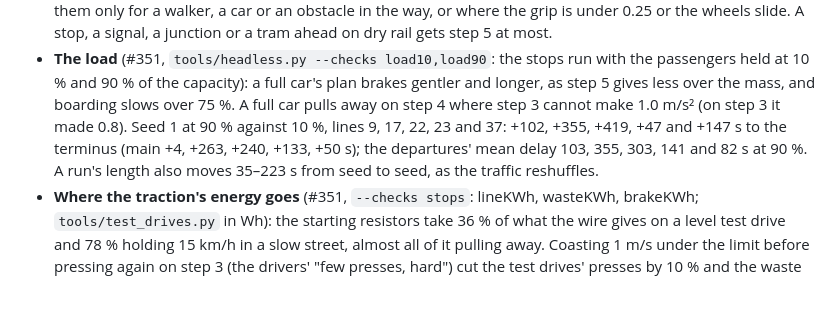
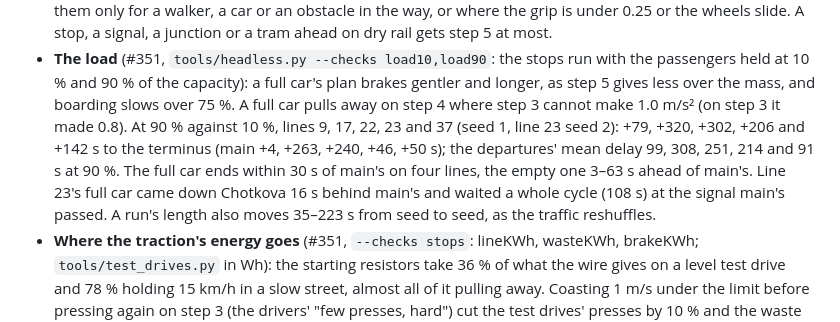
Before and after one commit to jnd-cz/prague-transport-sim, a Markdown page: docs/knowledge.md, the part around the change. GitHub-like rendering; blank space fills up the shorter version.

Commit message:
Knowledge: the load's timetable at the final commit
At 49274c9, seed 1 (line 23 seed 2: seed 1's 10 % run stood on a frozen walker, #366), 90 % against 10 %:
+79, +320, +302, +206 and +142 s on lines 9, 17, 22, 23 and 37 (main +4, +263, +240, +46, +50 s). The full
car ends within 30 s of main's on four lines, the empty one 3-63 s ahead of main's; line 23's full car came
down Chotkova 16 s behind main's and then waited a whole signal cycle (108 s) that main's passed on green.

Co-Authored-By: Claude Opus 5.5 <noreply@anthropic.com>

```diff
--- a/docs/knowledge.md
+++ b/docs/knowledge.md
@@ -349,9 +349,11 @@ footprints include abutments on land (top within 1.5 m of the lidar terrain): 10
   signal, a junction or a tram ahead on dry rail gets step 5 at most.
 - **The load** (#351, `tools/headless.py --checks load10,load90`: the stops run with the passengers held at 10 % and 90 % of the
   capacity): a full car's plan brakes gentler and longer, as step 5 gives less over the mass, and boarding slows over 75 %. A full car
-  pulls away on step 4 where step 3 cannot make 1.0 m/s² (on step 3 it made 0.8). Seed 1 at 90 % against 10 %, lines 9, 17, 22, 23
-  and 37: +102, +355, +419, +47 and +147 s to the terminus (main +4, +263, +240, +133, +50 s); the departures' mean delay 103, 355,
-  303, 141 and 82 s at 90 %. A run's length also moves 35–223 s from seed to seed, as the traffic reshuffles.
+  pulls away on step 4 where step 3 cannot make 1.0 m/s² (on step 3 it made 0.8). At 90 % against 10 %, lines 9, 17, 22, 23 and 37
+  (seed 1, line 23 seed 2): +79, +320, +302, +206 and +142 s to the terminus (main +4, +263, +240, +46, +50 s); the departures' mean
+  delay 99, 308, 251, 214 and 91 s at 90 %. The full car ends within 30 s of main's on four lines, the empty one 3–63 s ahead of
+  main's. Line 23's full car came down Chotkova 16 s behind main's and waited a whole cycle (108 s) at the signal main's passed. A
+  run's length also moves 35–223 s from seed to seed, as the traffic reshuffles.
 - **Where the traction's energy goes** (#351, `--checks stops`: lineKWh, wasteKWh, brakeKWh; `tools/test_drives.py` in Wh): the
   starting resistors take 36 % of what the wire gives on a level test drive and 78 % holding 15 km/h in a slow street, almost all
   of it pulling away. Coasting 1 m/s under the limit before pressing again on step 3 (the drivers' "few presses, hard") cut the
```
